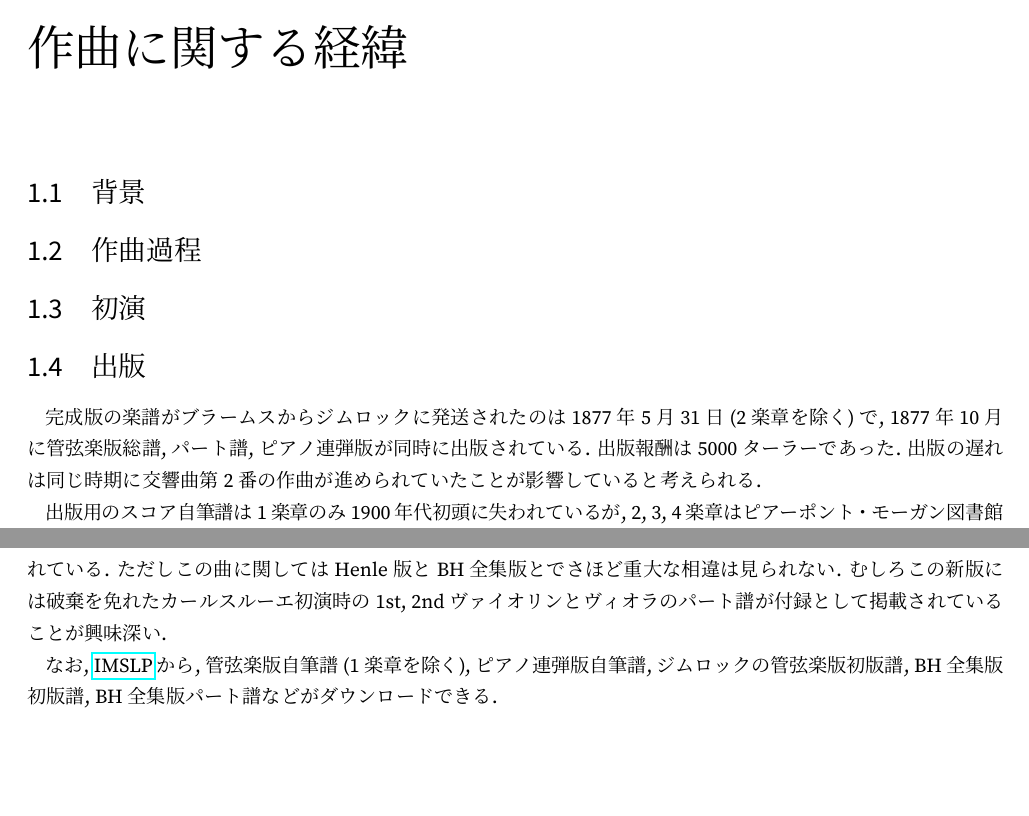
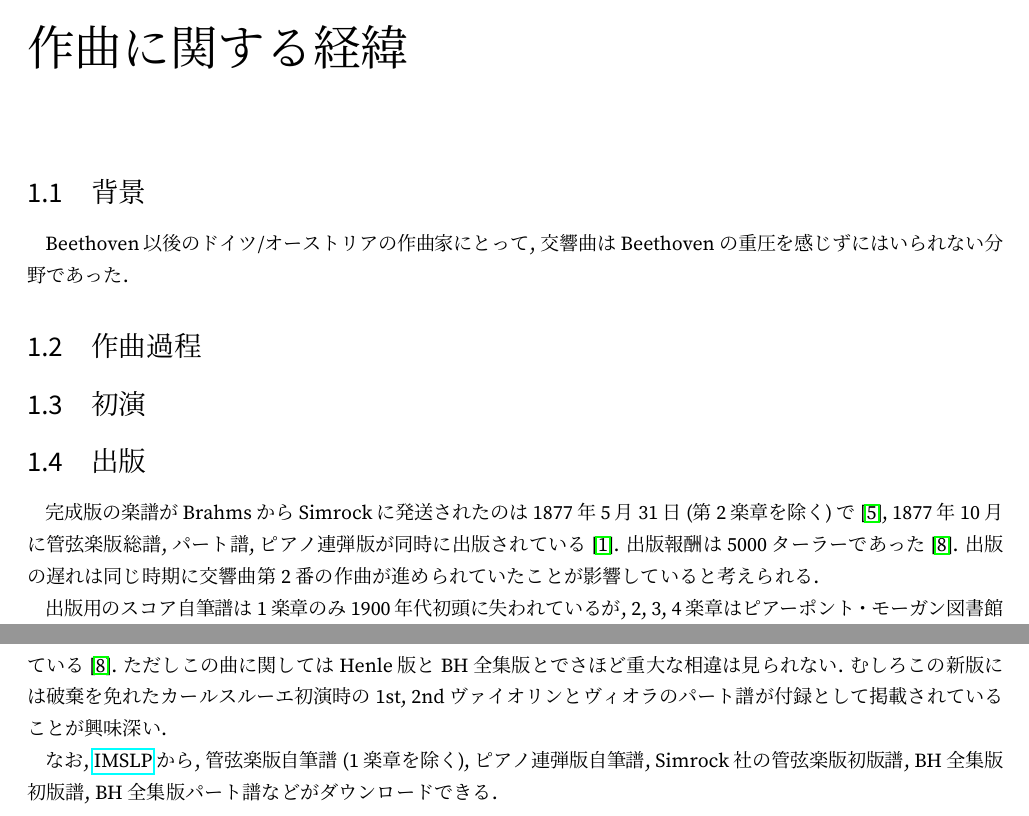
Before and after one commit to jb083/op068, a LaTeX book (op068.tex, which reads tex/history.tex): two parts of page 4 of 13, joined at a grey line, cut so that both start at the same text, the shorter picture padded with empty space. The pictures show the PDF file op068.pdf that the author committed with the source.

Commit message:
revise history.tex
add citations and minor revision

```diff
--- a/tex/history.tex
+++ b/tex/history.tex
@@ -2,6 +2,14 @@
 \chapter{作曲に関する経緯}
 
 \section{背景}
+
+%19世紀における交響曲の位置づけ
+Beethoven以後のドイツ/オーストリアの作曲家にとって, 交響曲はBeethovenの重圧を感じずにはいられない分野であった.
+
+%新しい道
+
+%作曲に取り掛かる以前の話
+
 
 \section{作曲過程}
 
@@ -9,26 +17,26 @@
 
 \section{出版}
 
-完成版の楽譜がブラームスからジムロックに発送されたのは1877年5月31日 (2楽章を除く) で,
-1877年10月に管弦楽版総譜, パート譜, ピアノ連弾版が同時に出版されている. 出版報酬は5000ターラーであった.
+完成版の楽譜がBrahmsからSimrockに発送されたのは1877年5月31日 (第2楽章を除く) で\cite{library},
+1877年10月に管弦楽版総譜, パート譜, ピアノ連弾版が同時に出版されている\cite{frisch}. 出版報酬は5000ターラーであった\cite{henle}.
 出版の遅れは同じ時期に交響曲第2番の作曲が進められていたことが影響していると考えられる.
 
 出版用のスコア自筆譜は1楽章のみ1900年代初頭に失われているが, 2, 3, 4楽章はピアーポント・モーガン図書館に収蔵されている.
 4楽章の終わりに"J.~Brahms Lichtenthal Sept: 76"と書き込まれている (図\ref{fig: mov4-59}) が, 当然その第2楽章はそれ以後に作成されたものである.
-ピアノ連弾版自筆譜はアメリカ議会図書館に収蔵されていて, "Pörtschach Juni 77. J.~Br."と署名されている.
+ピアノ連弾版自筆譜はアメリカ議会図書館に収蔵されていて, "Pörtschach Juni 77. J.~Br."と署名されている\cite{frisch}.
 
-現在普及している楽譜は, 他の交響曲もそうだが, 1920年代のBreitkopf \& Härtel社によるブラームス全集を底本としている.
+現在普及している楽譜は, 他の交響曲もそうだが, 1920年代のBreitkopf \& Härtel社によるBrahms全集を底本としている.
 この全集版にはEusebius Mandyczewskiも加わっているが, 特に器楽曲に関してはHans Gálが編集主幹として作業に当たっている.
-Dover版, あるいは国内版である音楽之友社版, 全音版はいずれもこの流れに位置づけられる.
+Dover版, あるいは国内版である音楽之友社版\cite{ogt}, 全音版はいずれもこの流れに位置づけられる.
 
 ただ, このBH全集版は自筆譜ではなく, ウィーン楽友協会に保管されている作曲者の書き込み付き初版譜をもとにしている.
-この書き込みには一時的な試し書きも含まれており, どれだけブラームスの最終的な決定を反映しているかが微妙な問題である.
-この点に注意を払ったRobert Pascall校訂による新版がHenle社から1997年に出版されている.
+この書き込みには一時的な試し書きも含まれており, どれだけBrahmsの最終的な決定を反映しているかが微妙な問題である.
+この点に注意を払ったRobert Pascall校訂による新版がHenle社から1997年に出版されている\cite{henle}.
 ただしこの曲に関してはHenle版とBH全集版とでさほど重大な相違は見られない.
 むしろこの新版には破棄を免れたカールスルーエ初演時の1st, 2ndヴァイオリンとヴィオラのパート譜が付録として掲載されていることが興味深い.
 
 なお, \href{http://imslp.org/wiki/Symphony_No.1,_Op.68_(Brahms,_Johannes)}{IMSLP}から,
-管弦楽版自筆譜 (1楽章を除く), ピアノ連弾版自筆譜, ジムロックの管弦楽版初版譜, BH全集版初版譜, BH全集版パート譜などがダウンロードできる.
+管弦楽版自筆譜 (1楽章を除く), ピアノ連弾版自筆譜, Simrock社の管弦楽版初版譜, BH全集版初版譜, BH全集版パート譜などがダウンロードできる.
 
 \begin{figure}[htbp]
 	\centering
```
Also changed, not shown: tex/overall.tex (+1 -1 lines), op068.pdf.
